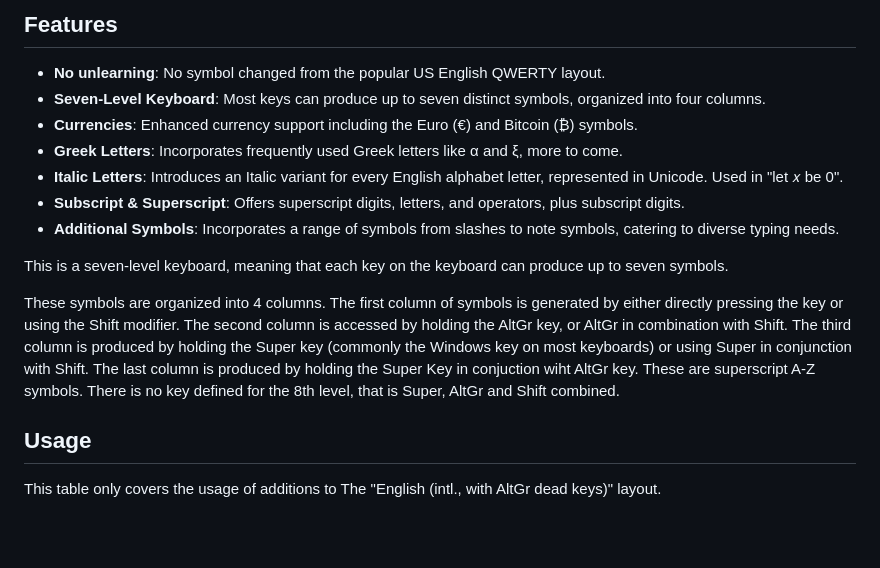
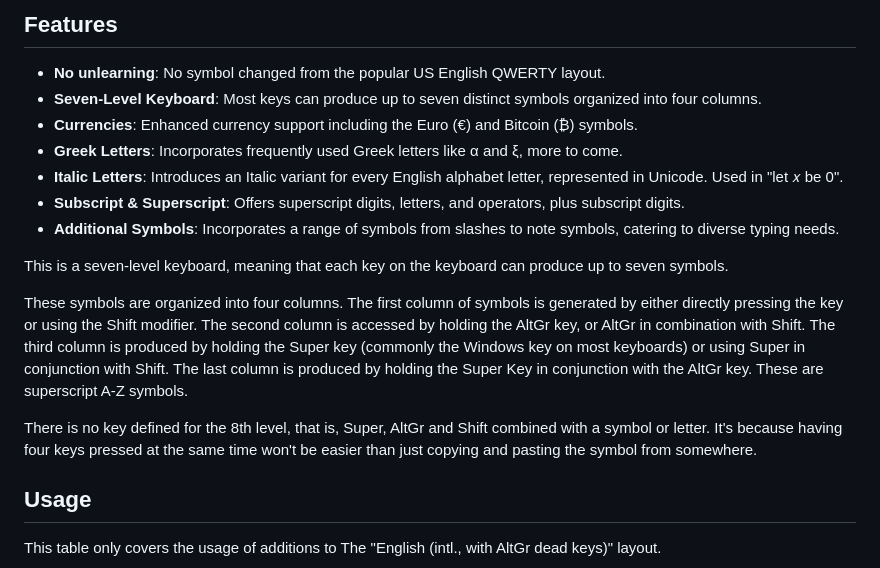
Before and after one commit to SmartLayer/SmartLayer, a Markdown page: README.md, the part around the change printed below. GitHub-like rendering; blank space fills up the shorter version.

```diff
--- a/README.md
+++ b/README.md
@@ -21,7 +21,7 @@ This layout is a modification of the "English (intl., with AltGr dead keys)" key
 ## Features
 
 - **No unlearning**: No symbol changed from the popular US English QWERTY layout.
-- **Seven-Level Keyboard**: Most keys can produce up to seven distinct symbols, organized into four columns.
+- **Seven-Level Keyboard**: Most keys can produce up to seven distinct symbols organized into four columns.
 - **Currencies**: Enhanced currency support including the Euro (€) and Bitcoin (₿) symbols.
 - **Greek Letters**: Incorporates frequently used Greek letters like α and ξ, more to come.
 - **Italic Letters**: Introduces an Italic variant for every English alphabet letter, represented in Unicode. Used in "let 𝑥 be 0".
@@ -30,7 +30,9 @@ This layout is a modification of the "English (intl., with AltGr dead keys)" key
 
 This is a seven-level keyboard, meaning that each key on the keyboard can produce up to seven symbols.
 
-These symbols are organized into 4 columns. The first column of symbols is generated by either directly pressing the key or using the Shift modifier. The second column is accessed by holding the AltGr key, or AltGr in combination with Shift. The third column is produced by holding the Super key (commonly the Windows key on most keyboards) or using Super in conjunction with Shift. The last column is produced by holding the Super Key in conjuction wiht AltGr key. These are superscript A-Z symbols. There is no key defined for the 8th level, that is Super, AltGr and Shift combined.
+These symbols are organized into four columns. The first column of symbols is generated by either directly pressing the key or using the Shift modifier. The second column is accessed by holding the AltGr key, or AltGr in combination with Shift. The third column is produced by holding the Super key (commonly the Windows key on most keyboards) or using Super in conjunction with Shift. The last column is produced by holding the Super Key in conjunction with the AltGr key. These are superscript A-Z symbols.
+
+There is no key defined for the 8th level, that is, Super, AltGr and Shift combined with a symbol or letter. It's because having four keys pressed at the same time won't be easier than just copying and pasting the symbol from somewhere.
 
 ## Usage
 
```
Also changed, not shown: other parts of README.md (+11 -12 lines).
